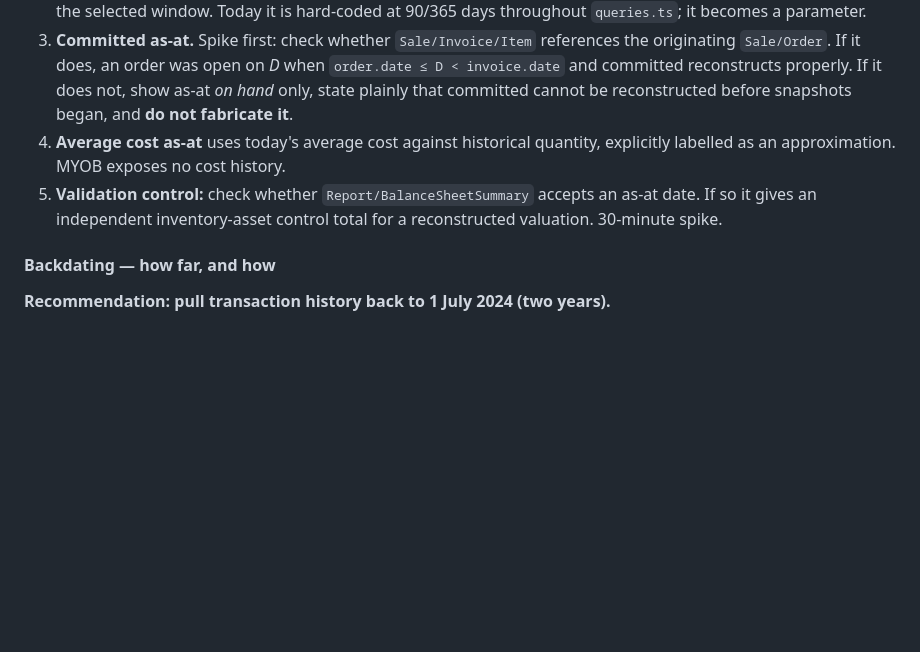
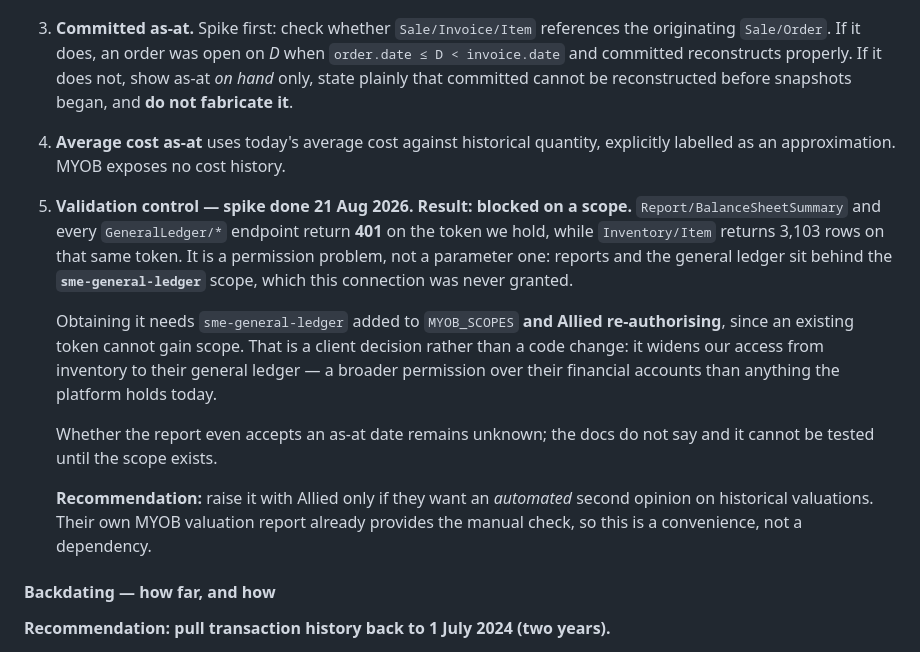
Before and after one commit to esperion-io/MYOB, a Markdown page: FIX-PLAN.md, the part around the change. Drawn GitHub-style; blank space fills up the shorter version.

Commit message:
Record the BalanceSheetSummary spike result in the plan
Blocked on the sme-general-ledger scope, which needs Allied to
re-authorise and widens our access to their general ledger. Recorded as a
client decision rather than a task.

Co-Authored-By: Claude Opus 5 <noreply@anthropic.com>

```diff
--- a/FIX-PLAN.md
+++ b/FIX-PLAN.md
@@ -459,7 +459,26 @@ Together these mean the client can select any as-at date and any rolling window,
 2. All derived metrics — weekly demand, weeks of cover, below-minimum flags, purchasing suggestions — respect the selected window. Today it is hard-coded at 90/365 days throughout `queries.ts`; it becomes a parameter.
 3. **Committed as-at.** Spike first: check whether `Sale/Invoice/Item` references the originating `Sale/Order`. If it does, an order was open on *D* when `order.date ≤ D < invoice.date` and committed reconstructs properly. If it does not, show as-at *on hand* only, state plainly that committed cannot be reconstructed before snapshots began, and **do not fabricate it**.
 4. **Average cost as-at** uses today's average cost against historical quantity, explicitly labelled as an approximation. MYOB exposes no cost history.
-5. **Validation control:** check whether `Report/BalanceSheetSummary` accepts an as-at date. If so it gives an independent inventory-asset control total for a reconstructed valuation. 30-minute spike.
+5. **Validation control — spike done 21 Aug 2026. Result: blocked on a scope.**
+   `Report/BalanceSheetSummary` and every `GeneralLedger/*` endpoint return
+   **401** on the token we hold, while `Inventory/Item` returns 3,103 rows on
+   that same token. It is a permission problem, not a parameter one: reports and
+   the general ledger sit behind the **`sme-general-ledger`** scope, which this
+   connection was never granted.
+
+   Obtaining it needs `sme-general-ledger` added to `MYOB_SCOPES` **and Allied
+   re-authorising**, since an existing token cannot gain scope. That is a client
+   decision rather than a code change: it widens our access from inventory to
+   their general ledger — a broader permission over their financial accounts
+   than anything the platform holds today.
+
+   Whether the report even accepts an as-at date remains unknown; the docs do
+   not say and it cannot be tested until the scope exists.
+
+   **Recommendation:** raise it with Allied only if they want an *automated*
+   second opinion on historical valuations. Their own MYOB valuation report
+   already provides the manual check, so this is a convenience, not a
+   dependency.
 
 #### Backdating — how far, and how
 
```
